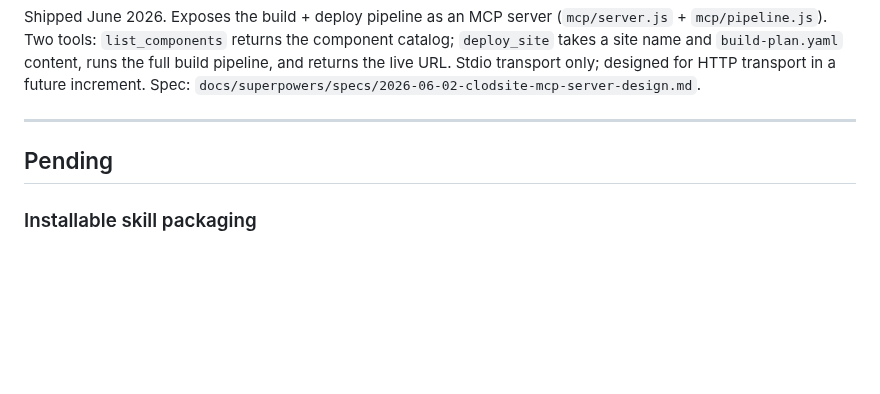
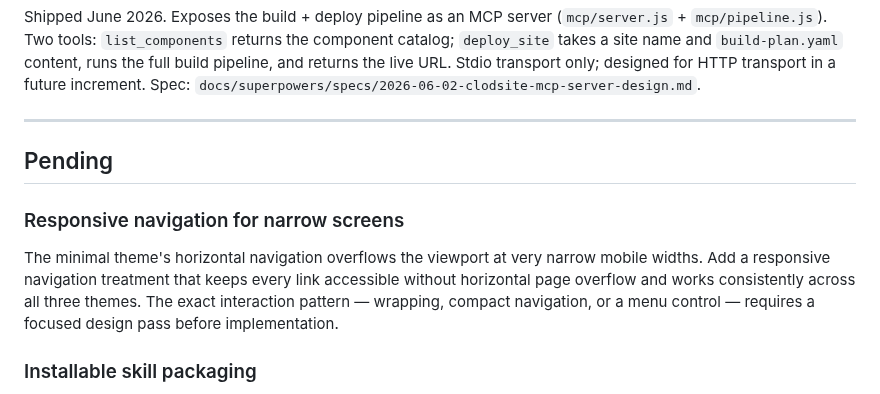
Before and after one commit to nopolabs/clodsite, a Markdown page: ROADMAP.md, the part around the change. Drawn GitHub-style; blank space fills up the shorter version.

Commit message:
docs: track responsive navigation fix

```diff
--- a/ROADMAP.md
+++ b/ROADMAP.md
@@ -129,6 +129,14 @@ transport only; designed for HTTP transport in a future increment. Spec:
 
 ## Pending
 
+### Responsive navigation for narrow screens
+
+The minimal theme's horizontal navigation overflows the viewport at very
+narrow mobile widths. Add a responsive navigation treatment that keeps every
+link accessible without horizontal page overflow and works consistently across
+all three themes. The exact interaction pattern — wrapping, compact navigation,
+or a menu control — requires a focused design pass before implementation.
+
 ### Installable skill packaging
 
 v1 ships as a template repo: clone it, `cd` in, open Claude Code. v2 packages
```
